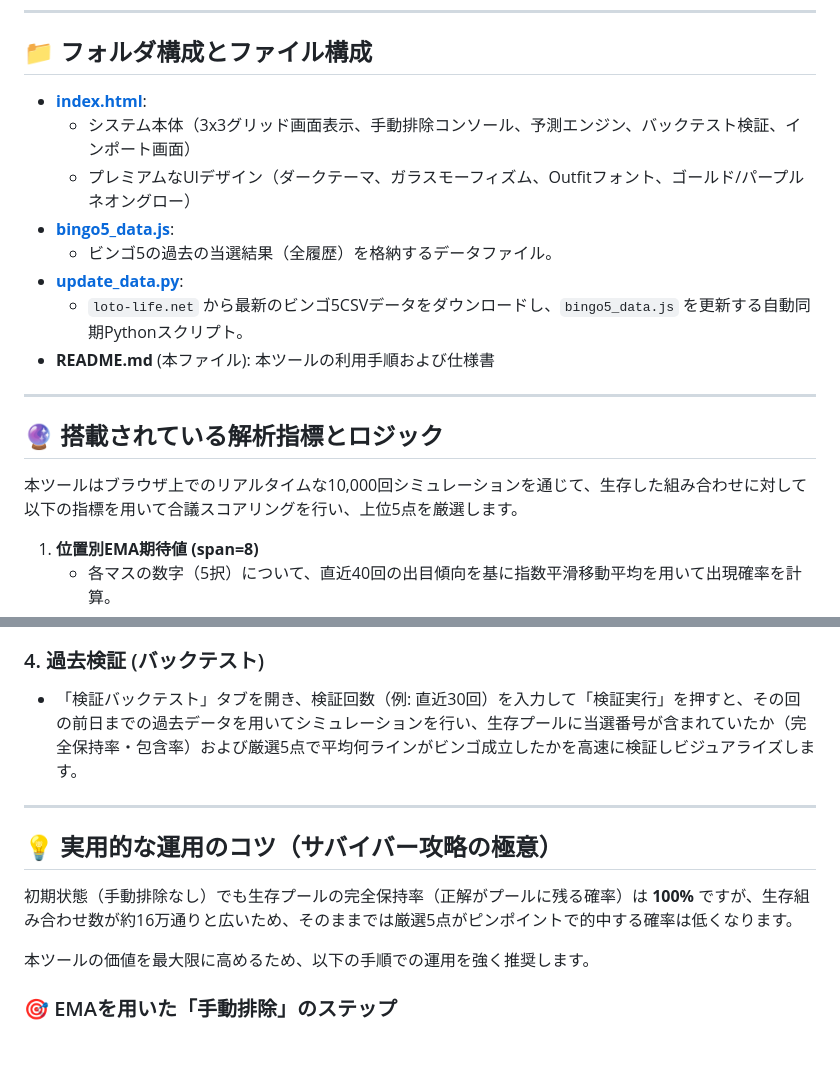
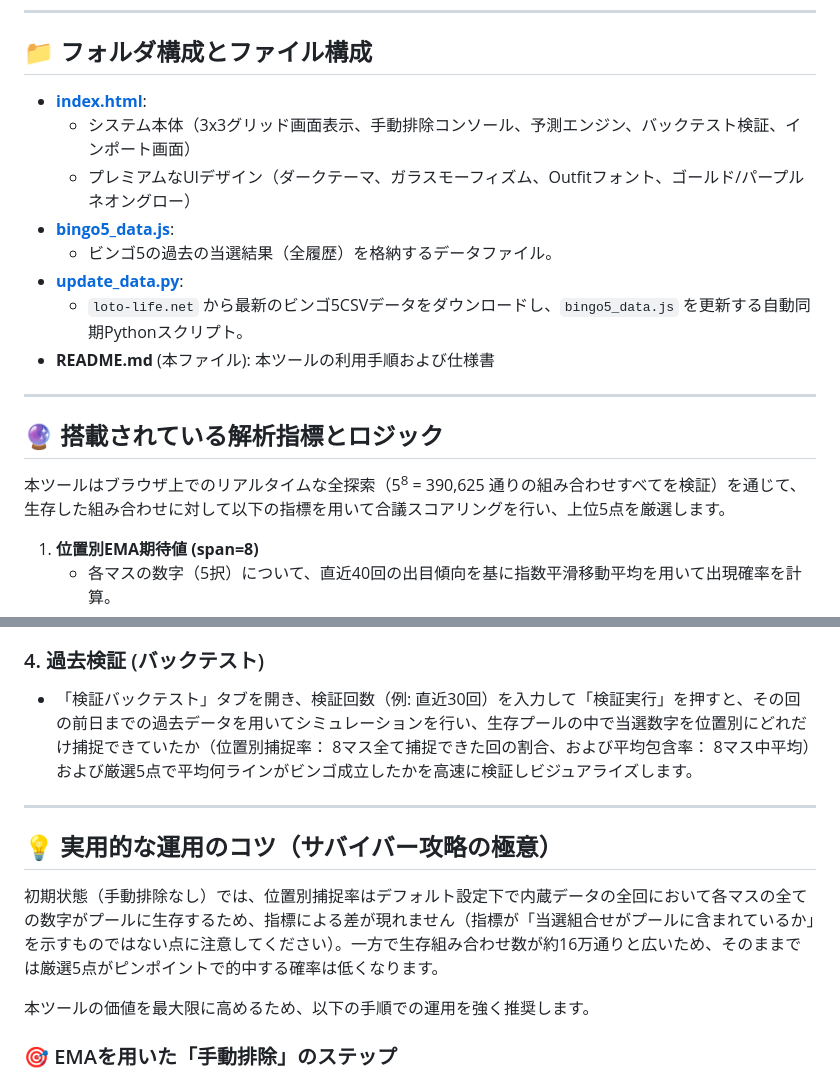
Before and after one commit to tk030-lotto/bingo5-predictor-lite, a Markdown page: README.md, 2 parts joined by grey strips. Rendered like a GitHub page; blank space fills up the shorter version.

Commit message:
docs: READMEの表記を実装に合わせる（全探索化・位置別捕捉率への名称修正・file:///リンク解消） (R-012, R-013, R-015)

```diff
--- a/README.md
+++ b/README.md
@@ -21,7 +21,7 @@
 
 ## 🔮 搭載されている解析指標とロジック
 
-本ツールはブラウザ上でのリアルタイムな10,000回シミュレーションを通じて、生存した組み合わせに対して以下の指標を用いて合議スコアリングを行い、上位5点を厳選します。
+本ツールはブラウザ上でのリアルタイムな全探索（5<sup>8</sup> = 390,625 通りの組み合わせすべてを検証）を通じて、生存した組み合わせに対して以下の指標を用いて合議スコアリングを行い、上位5点を厳選します。
 
 1.  **位置別EMA期待値 (span=8)**
     *   各マスの数字（5択）について、直近40回の出目傾向を基に指数平滑移動平均を用いて出現確率を計算。
@@ -69,13 +69,13 @@
     *   厳選予想カードの3x3ミニボードにて、**直近回の当選番号と一致しているマスがゴールドに発光表示**され、直近回とどれだけ成立ラインが被っているかが視覚的に一目でわかります。
 
 ### 4. 過去検証 (バックテスト)
-*   「検証バックテスト」タブを開き、検証回数（例: 直近30回）を入力して「検証実行」を押すと、その回の前日までの過去データを用いてシミュレーションを行い、生存プールに当選番号が含まれていたか（完全保持率・包含率）および厳選5点で平均何ラインがビンゴ成立したかを高速に検証しビジュアライズします。
+*   「検証バックテスト」タブを開き、検証回数（例: 直近30回）を入力して「検証実行」を押すと、その回の前日までの過去データを用いてシミュレーションを行い、生存プールの中で当選数字を位置別にどれだけ捕捉できていたか（位置別捕捉率： 8マス全て捕捉できた回の割合、および平均包含率： 8マス中平均）および厳選5点で平均何ラインがビンゴ成立したかを高速に検証しビジュアライズします。
 
 ---
 
 ## 💡 実用的な運用のコツ（サバイバー攻略の極意）
 
-初期状態（手動排除なし）でも生存プールの完全保持率（正解がプールに残る確率）は **100%** ですが、生存組み合わせ数が約16万通りと広いため、そのままでは厳選5点がピンポイントで的中する確率は低くなります。
+初期状態（手動排除なし）では、位置別捕捉率はデフォルト設定下で内蔵データの全回において各マスの全ての数字がプールに生存するため、指標による差が現れません（指標が「当選組合せがプールに含まれているか」を示すものではない点に注意してください）。一方で生存組み合わせ数が約16万通りと広いため、そのままでは厳選5点がピンポイントで的中する確率は低くなります。
 
 本ツールの価値を最大限に高めるため、以下の手順での運用を強く推奨します。
 
```
Also changed, not shown: other parts of README.md (+5 -5 lines).
